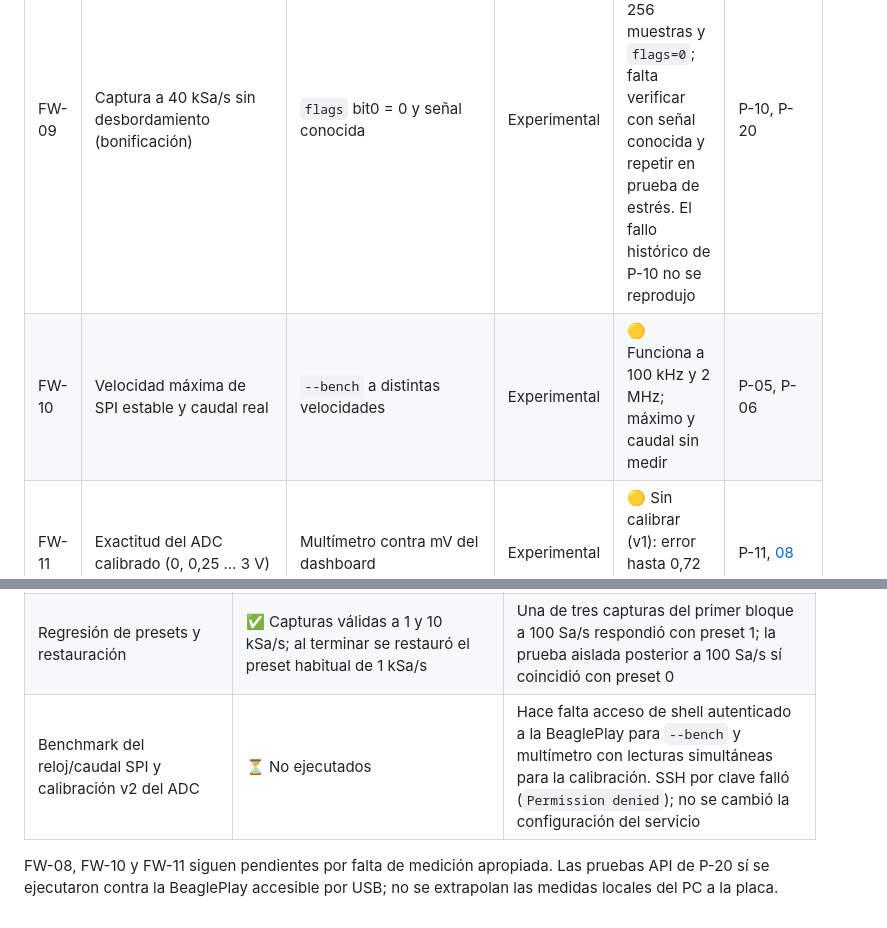
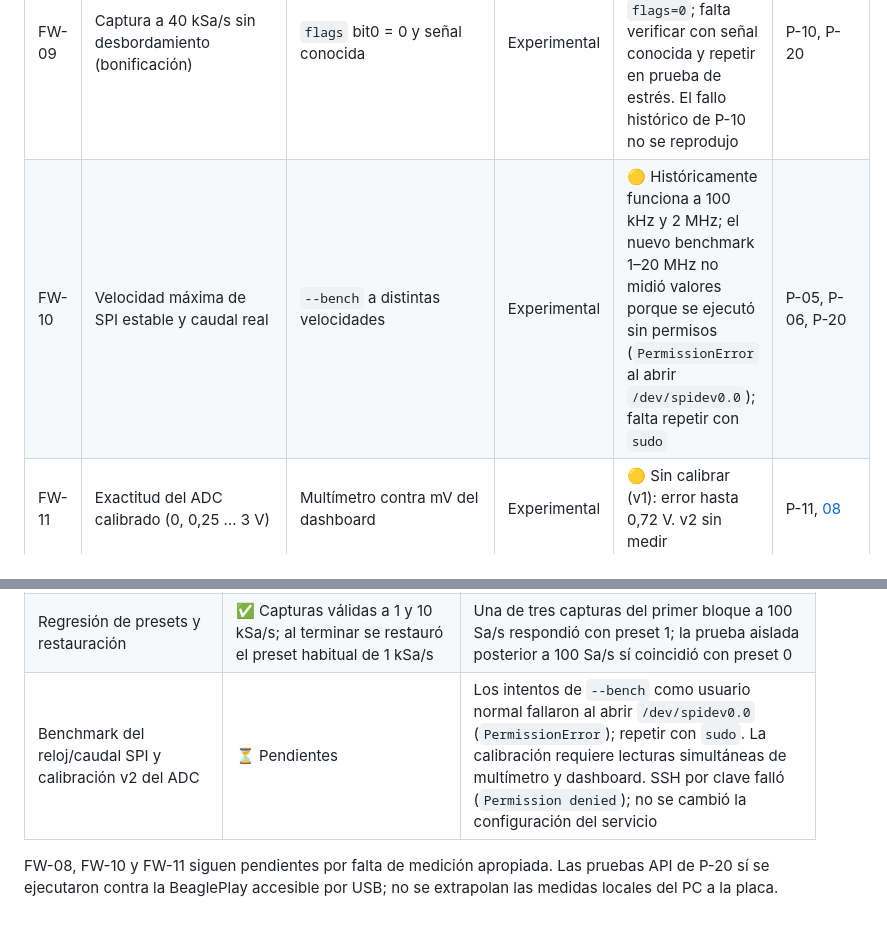
Before and after one commit to dahenaor-source/Osciloscopio-Linux-Embebido, a Markdown page: docs/Documentación_General/10-matriz-de-verificacion.md, 2 parts joined by grey strips. GitHub-like rendering.

Commit message:
docs: registrar bloqueo de benchmark por permisos SPI
Co-authored-by: Copilot <223556219+Copilot@users.noreply.github.com>

```diff
--- a/docs/Documentación_General/10-matriz-de-verificacion.md
+++ b/docs/Documentación_General/10-matriz-de-verificacion.md
@@ -15,7 +15,7 @@ Corte de pruebas en hardware y verificaciones locales: 2026-11-05. Cada fila enl
 | FW-07 | Cambio de preset por SPI | Selector del dashboard y `fs_hz` en la cabecera | Integración | 🟡 100, 1.000 y 10.000 Sa/s verificados desde el dashboard; la API entregó capturas con los cuatro presets (incluido 40.000 Sa/s), pero falta repetir la selección de 40.000 desde el dashboard | P-07, P-10, P-20 |
 | FW-08 | Frecuencia de muestreo real de cada preset | Señal de frecuencia conocida o analizador lógico | Experimental | ⏳ Pendiente: se comprobó el `fs_hz` anunciado y el tiempo total de captura, pero no se midió la frecuencia ADC con instrumento | P-20 |
 | FW-09 | Captura a 40 kSa/s sin desbordamiento (bonificación) | `flags` bit0 = 0 y señal conocida | Experimental | 🟡 10/10 capturas API con 256 muestras y `flags=0`; falta verificar con señal conocida y repetir en prueba de estrés. El fallo histórico de P-10 no se reprodujo | P-10, P-20 |
-| FW-10 | Velocidad máxima de SPI estable y caudal real | `--bench` a distintas velocidades | Experimental | 🟡 Funciona a 100 kHz y 2 MHz; máximo y caudal sin medir | P-05, P-06 |
+| FW-10 | Velocidad máxima de SPI estable y caudal real | `--bench` a distintas velocidades | Experimental | 🟡 Históricamente funciona a 100 kHz y 2 MHz; el nuevo benchmark 1–20 MHz no midió valores porque se ejecutó sin permisos (`PermissionError` al abrir `/dev/spidev0.0`); falta repetir con `sudo` | P-05, P-06, P-20 |
 | FW-11 | Exactitud del ADC calibrado (0, 0,25 … 3 V) | Multímetro contra mV del dashboard | Experimental | 🟡 Sin calibrar (v1): error hasta 0,72 V. v2 sin medir | P-11, [08](08-calibracion-adc.md) |
 | FW-12 | Calibración del ADC por eFuse en el arranque | Log `curve-fitting (eFuse)` en el monitor serie | Experimental | ✅ Ambos canales, 2026-11-04 | P-13 |
 
@@ -81,6 +81,6 @@ Corte de pruebas en hardware y verificaciones locales: 2026-11-05. Cada fila enl
 | Capturas a 40 kSa/s | ✅ 10/10 HTTP 200, secuencias consecutivas, 256 muestras por canal, `flags=0`, `retries=0`; 50–51 ms de respuesta por captura | Sin señal de entrada conocida; confirma tramas en esta ejecución, no exactitud de muestreo ni operación prolongada |
 | Captura a 100 Sa/s | ✅ HTTP 200, preset reportado 100 Sa/s, 256 muestras por canal, `flags=0`, `retries=0`, respuesta en 2,617 s | Latencia total de API, no medición instrumental de la frecuencia real del ADC |
 | Regresión de presets y restauración | ✅ Capturas válidas a 1 y 10 kSa/s; al terminar se restauró el preset habitual de 1 kSa/s | Una de tres capturas del primer bloque a 100 Sa/s respondió con preset 1; la prueba aislada posterior a 100 Sa/s sí coincidió con preset 0 |
-| Benchmark del reloj/caudal SPI y calibración v2 del ADC | ⏳ No ejecutados | Hace falta acceso de shell autenticado a la BeaglePlay para `--bench` y multímetro con lecturas simultáneas para la calibración. SSH por clave falló (`Permission denied`); no se cambió la configuración del servicio |
+| Benchmark del reloj/caudal SPI y calibración v2 del ADC | ⏳ Pendientes | Los intentos de `--bench` como usuario normal fallaron al abrir `/dev/spidev0.0` (`PermissionError`); repetir con `sudo`. La calibración requiere lecturas simultáneas de multímetro y dashboard. SSH por clave falló (`Permission denied`); no se cambió la configuración del servicio |
 
 FW-08, FW-10 y FW-11 siguen pendientes por falta de medición apropiada. Las pruebas API de P-20 sí se ejecutaron contra la BeaglePlay accesible por USB; no se extrapolan las medidas locales del PC a la placa.
```
Also changed, not shown: docs/Documentación_General/09-pruebas-y-resultados.md (+2 -1 lines).
